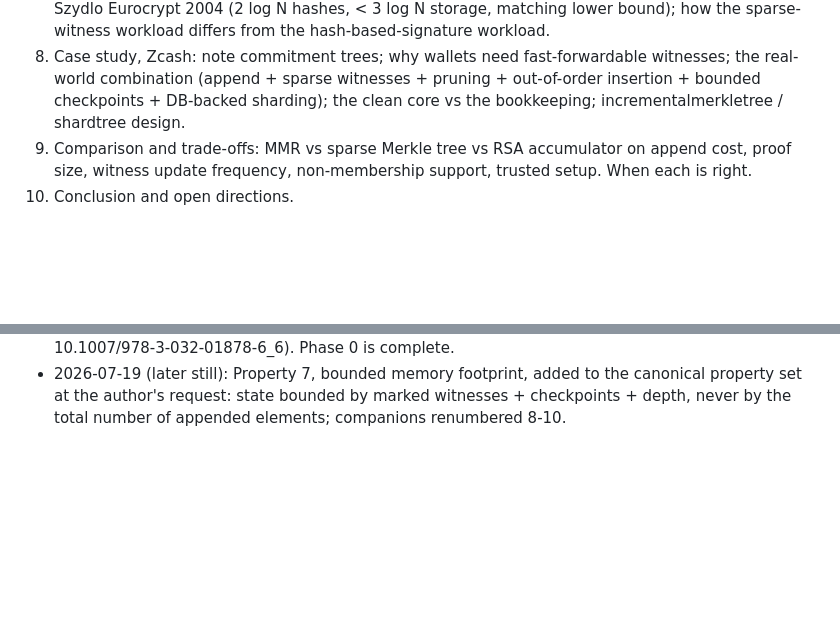
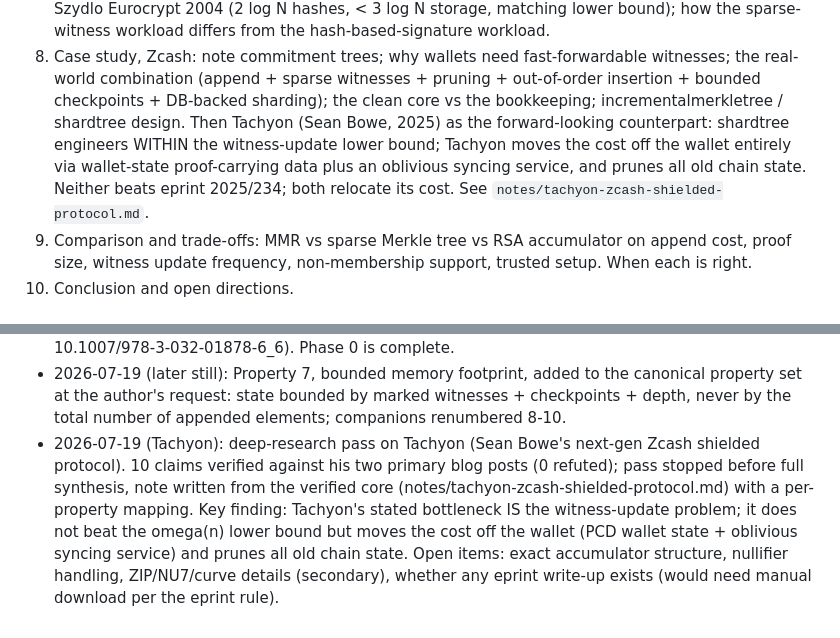
Before and after one commit to dannywillems/papers, a Markdown page: 2026-07-02-authenticated-data-structures/PLAN.md, 2 parts joined by grey strips. GitHub-like rendering; blank space fills up the shorter version.

```diff
--- a/2026-07-02-authenticated-data-structures/PLAN.md
+++ b/2026-07-02-authenticated-data-structures/PLAN.md
@@ -132,7 +132,13 @@ Mapped from the issue outline, adapted to the paper format:
    fast-forwardable witnesses; the real-world combination (append +
    sparse witnesses + pruning + out-of-order insertion + bounded
    checkpoints + DB-backed sharding); the clean core vs the
-   bookkeeping; incrementalmerkletree / shardtree design.
+   bookkeeping; incrementalmerkletree / shardtree design. Then
+   Tachyon (Sean Bowe, 2025) as the forward-looking counterpart:
+   shardtree engineers WITHIN the witness-update lower bound;
+   Tachyon moves the cost off the wallet entirely via wallet-state
+   proof-carrying data plus an oblivious syncing service, and prunes
+   all old chain state. Neither beats eprint 2025/234; both relocate
+   its cost. See `notes/tachyon-zcash-shielded-protocol.md`.
 9. Comparison and trade-offs: MMR vs sparse Merkle tree vs RSA
    accumulator on append cost, proof size, witness update frequency,
    non-membership support, trusted setup. When each is right.
@@ -403,3 +409,15 @@ Secondary sources surfaced by the digests (metadata from eprint
   added to the canonical property set at the author's request: state
   bounded by marked witnesses + checkpoints + depth, never by the
   total number of appended elements; companions renumbered 8-10.
+- 2026-07-19 (Tachyon): deep-research pass on Tachyon (Sean Bowe's
+  next-gen Zcash shielded protocol). 10 claims verified against his
+  two primary blog posts (0 refuted); pass stopped before full
+  synthesis, note written from the verified core
+  (notes/tachyon-zcash-shielded-protocol.md) with a per-property
+  mapping. Key finding: Tachyon's stated bottleneck IS the
+  witness-update problem; it does not beat the omega(n) lower bound
+  but moves the cost off the wallet (PCD wallet state + oblivious
+  syncing service) and prunes all old chain state. Open items: exact
+  accumulator structure, nullifier handling, ZIP/NU7/curve details
+  (secondary), whether any eprint write-up exists (would need manual
+  download per the eprint rule).
```
Also changed, not shown: 2026-07-02-authenticated-data-structures/notes/tachyon-zcash-shielded-protocol.md (added, +167 -0 lines).
